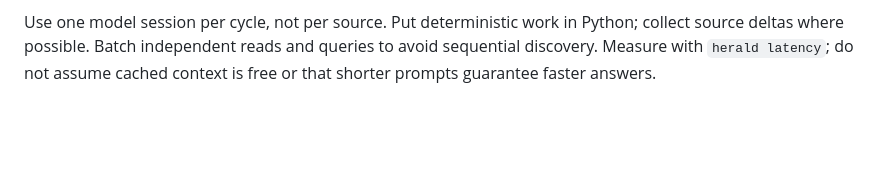
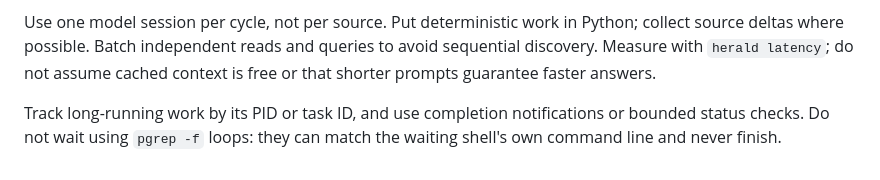
Before and after one commit to benmross/herald, a Markdown page: config/constitution.md, the part around the change. Rendered like a GitHub page; blank space fills up the shorter version.

Commit message:
Prevent process polling from matching its own waiting shell
Explain the pgrep -f self-match failure and require PID/task tracking with
completion notifications or bounded checks for long-running work.

```diff
--- a/config/constitution.md
+++ b/config/constitution.md
@@ -162,3 +162,7 @@ Use one model session per cycle, not per source. Put deterministic work in
 Python; collect source deltas where possible. Batch independent reads and queries
 to avoid sequential discovery. Measure with `herald latency`; do not assume cached
 context is free or that shorter prompts guarantee faster answers.
+
+Track long-running work by its PID or task ID, and use completion notifications
+or bounded status checks. Do not wait using `pgrep -f` loops: they can match the
+waiting shell's own command line and never finish.
```
